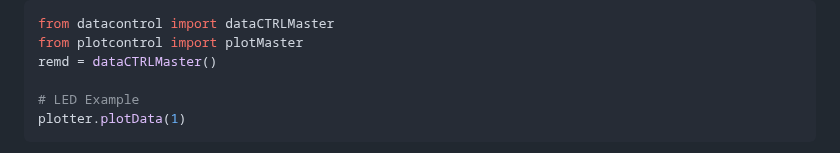
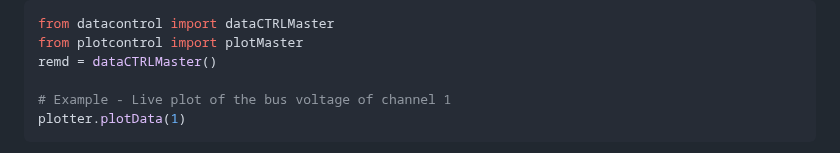
Before and after one commit to quractech/remdx, a Markdown page: README.md, the part around the change. GitHub-like rendering.

````diff
--- a/README.md
+++ b/README.md
@@ -139,7 +139,7 @@ from datacontrol import dataCTRLMaster
 from plotcontrol import plotMaster
 remd = dataCTRLMaster()
 
-# LED Example
+# Example - Live plot of the bus voltage of channel 1
 plotter.plotData(1)
 ```
 
````
